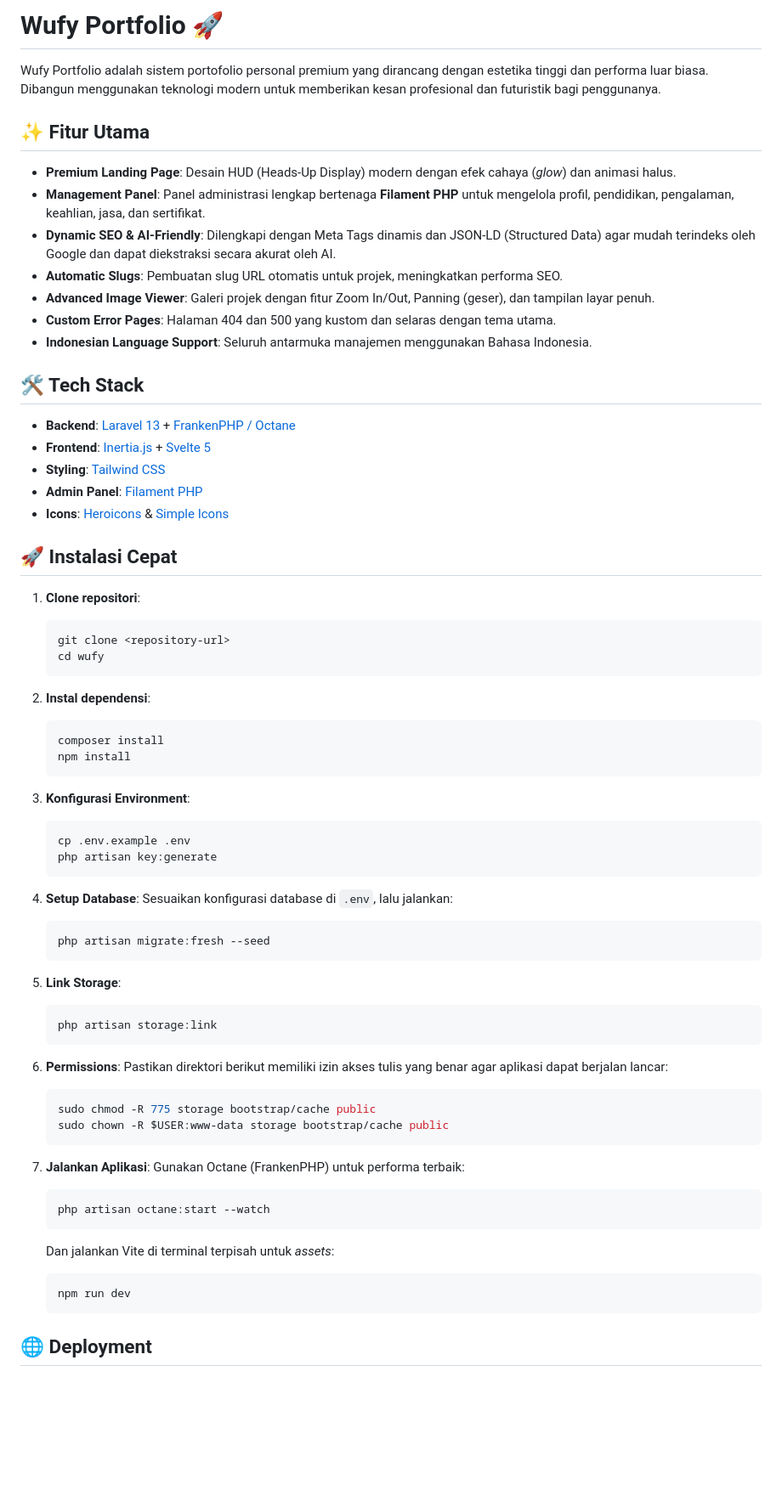
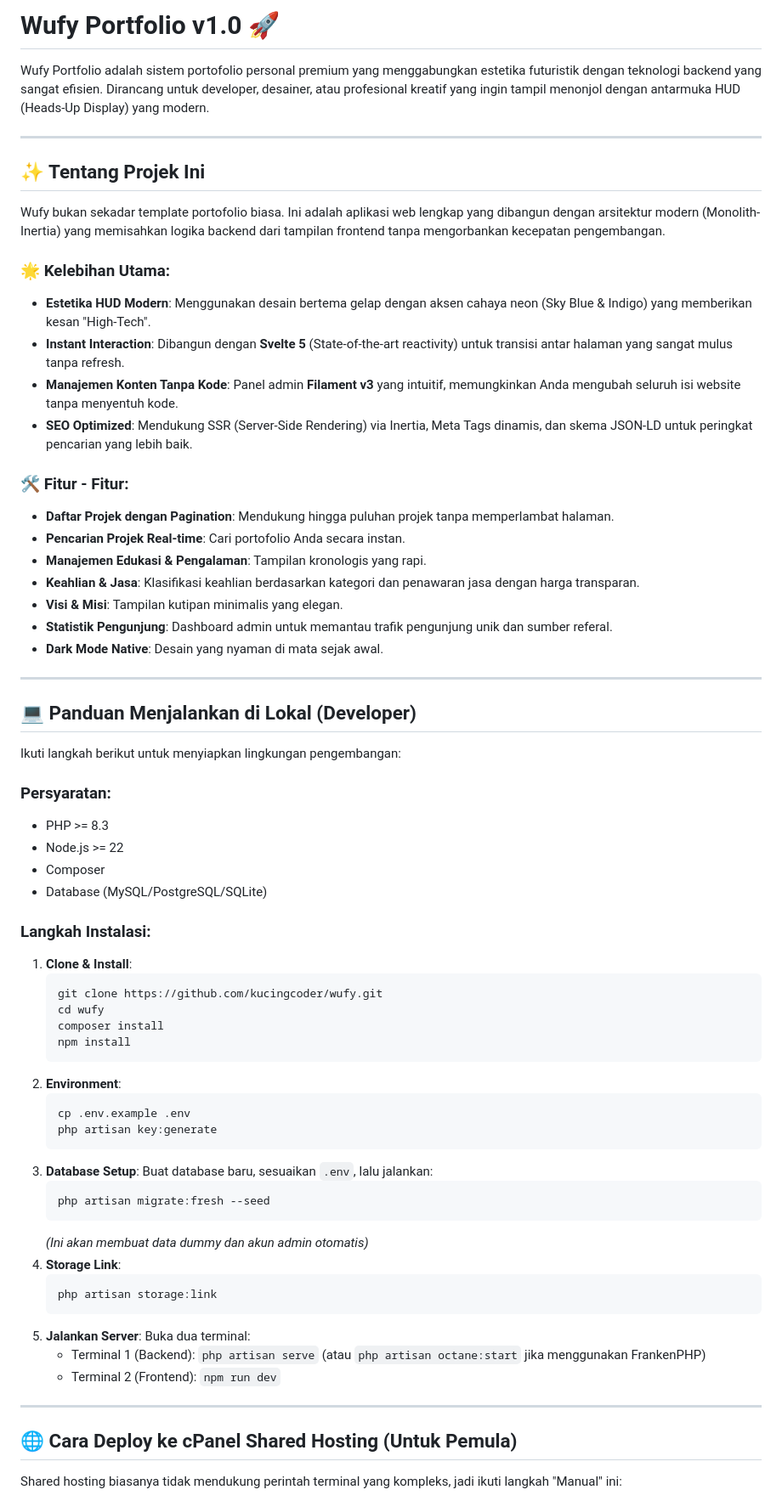
Before and after one commit to kucingcoder/wufy, a Markdown page: README.md, the part around one of its changes. Shown at 85% size. GitHub-like rendering; blank space fills up the shorter version.

Commit message:
rewrite README to include version 1.0 details, enhanced installation instructions, and deployment guides

````diff
--- a/README.md
+++ b/README.md
@@ -1,72 +1,71 @@
-# Wufy Portfolio 🚀
+# Wufy Portfolio v1.0 🚀
 
-Wufy Portfolio adalah sistem portofolio personal premium yang dirancang dengan estetika tinggi dan performa luar biasa. Dibangun menggunakan teknologi modern untuk memberikan kesan profesional dan futuristik bagi penggunanya.
+Wufy Portfolio adalah sistem portofolio personal premium yang menggabungkan estetika futuristik dengan teknologi backend yang sangat efisien. Dirancang untuk developer, desainer, atau profesional kreatif yang ingin tampil menonjol dengan antarmuka HUD (Heads-Up Display) yang modern.
 
-## ✨ Fitur Utama
+---
 
-- **Premium Landing Page**: Desain HUD (Heads-Up Display) modern dengan efek cahaya (*glow*) dan animasi halus.
-- **Management Panel**: Panel administrasi lengkap bertenaga **Filament PHP** untuk mengelola profil, pendidikan, pengalaman, keahlian, jasa, dan sertifikat.
-- **Dynamic SEO & AI-Friendly**: Dilengkapi dengan Meta Tags dinamis dan JSON-LD (Structured Data) agar mudah terindeks oleh Google dan dapat diekstraksi secara akurat oleh AI.
-- **Automatic Slugs**: Pembuatan slug URL otomatis untuk projek, meningkatkan performa SEO.
-- **Advanced Image Viewer**: Galeri projek dengan fitur Zoom In/Out, Panning (geser), dan tampilan layar penuh.
-- **Custom Error Pages**: Halaman 404 dan 500 yang kustom dan selaras dengan tema utama.
-- **Indonesian Language Support**: Seluruh antarmuka manajemen menggunakan Bahasa Indonesia.
+## ✨ Tentang Projek Ini
 
-## 🛠️ Tech Stack
+Wufy bukan sekadar template portofolio biasa. Ini adalah aplikasi web lengkap yang dibangun dengan arsitektur modern (Monolith-Inertia) yang memisahkan logika backend dari tampilan frontend tanpa mengorbankan kecepatan pengembangan.
 
-- **Backend**: [Laravel 13](https://laravel.com) + [FrankenPHP / Octane](https://laravel.com/docs/octane)
-- **Frontend**: [Inertia.js](https://inertiajs.com) + [Svelte 5](https://svelte.dev)
-- **Styling**: [Tailwind CSS](https://tailwindcss.com)
-- **Admin Panel**: [Filament PHP](https://filamentphp.com)
-- **Icons**: [Heroicons](https://heroicons.com) & [Simple Icons](https://simpleicons.org)
+### 🌟 Kelebihan Utama:
+- **Estetika HUD Modern**: Menggunakan desain bertema gelap dengan aksen cahaya neon (Sky Blue & Indigo) yang memberikan kesan "High-Tech".
+- **Instant Interaction**: Dibangun dengan **Svelte 5** (State-of-the-art reactivity) untuk transisi antar halaman yang sangat mulus tanpa refresh.
+- **Manajemen Konten Tanpa Kode**: Panel admin **Filament v3** yang intuitif, memungkinkan Anda mengubah seluruh isi website tanpa menyentuh kode.
+- **SEO Optimized**: Mendukung SSR (Server-Side Rendering) via Inertia, Meta Tags dinamis, dan skema JSON-LD untuk peringkat pencarian yang lebih baik.
 
-## 🚀 Instalasi Cepat
+### 🛠️ Fitur - Fitur:
+- **Daftar Projek dengan Pagination**: Mendukung hingga puluhan projek tanpa memperlambat halaman.
+- **Pencarian Projek Real-time**: Cari portofolio Anda secara instan.
+- **Manajemen Edukasi & Pengalaman**: Tampilan kronologis yang rapi.
+- **Keahlian & Jasa**: Klasifikasi keahlian berdasarkan kategori dan penawaran jasa dengan harga transparan.
+- **Visi & Misi**: Tampilan kutipan minimalis yang elegan.
+- **Statistik Pengunjung**: Dashboard admin untuk memantau trafik pengunjung unik dan sumber referal.
+- **Dark Mode Native**: Desain yang nyaman di mata sejak awal.
 
-1. **Clone repositori**:
+---
+
+## 💻 Panduan Menjalankan di Lokal (Developer)
+
+Ikuti langkah berikut untuk menyiapkan lingkungan pengembangan:
+
+### Persyaratan:
+- PHP >= 8.3
+- Node.js >= 22
+- Composer
+- Database (MySQL/PostgreSQL/SQLite)
+
+### Langkah Instalasi:
+1. **Clone & Install**:
    ```bash
-   git clone <repository-url>
+   git clone https://github.com/kucingcoder/wufy.git
    cd wufy
-   ```
-
-2. **Instal dependensi**:
-   ```bash
    composer install
    npm install
    ```
-
-3. **Konfigurasi Environment**:
+2. **Environment**:
    ```bash
    cp .env.example .env
    php artisan key:generate
    ```
-
-4. **Setup Database**:
-   Sesuaikan konfigurasi database di `.env`, lalu jalankan:
+3. **Database Setup**:
+   Buat database baru, sesuaikan `.env`, lalu jalankan:
    ```bash
    php artisan migrate:fresh --seed
    ```
-
-5. **Link Storage**:
+   *(Ini akan membuat data dummy dan akun admin otomatis)*
+4. **Storage Link**:
    ```bash
    php artisan storage:link
    ```
+5. **Jalankan Server**:
+   Buka dua terminal:
+   - Terminal 1 (Backend): `php artisan serve` (atau `php artisan octane:start` jika menggunakan FrankenPHP)
+   - Terminal 2 (Frontend): `npm run dev`
 
-6. **Permissions**:
-   Pastikan direktori berikut memiliki izin akses tulis yang benar agar aplikasi dapat berjalan lancar:
-   ```bash
-   sudo chmod -R 775 storage bootstrap/cache public
-   sudo chown -R $USER:www-data storage bootstrap/cache public
-   ```
+---
 
-7. **Jalankan Aplikasi**:
-   Gunakan Octane (FrankenPHP) untuk performa terbaik:
-   ```bash
-   php artisan octane:start --watch
-   ```
-   Dan jalankan Vite di terminal terpisah untuk *assets*:
-   ```bash
-   npm run dev
-   ```
+## 🌐 Cara Deploy ke cPanel Shared Hosting (Untuk Pemula)
 
-## 🌐 Deployment
+Shared hosting biasanya tidak mendukung perintah terminal yang kompleks, jadi ikuti langkah "Manual" ini:
 
````
Also changed, not shown: other parts of README.md (+50 -22 lines).
